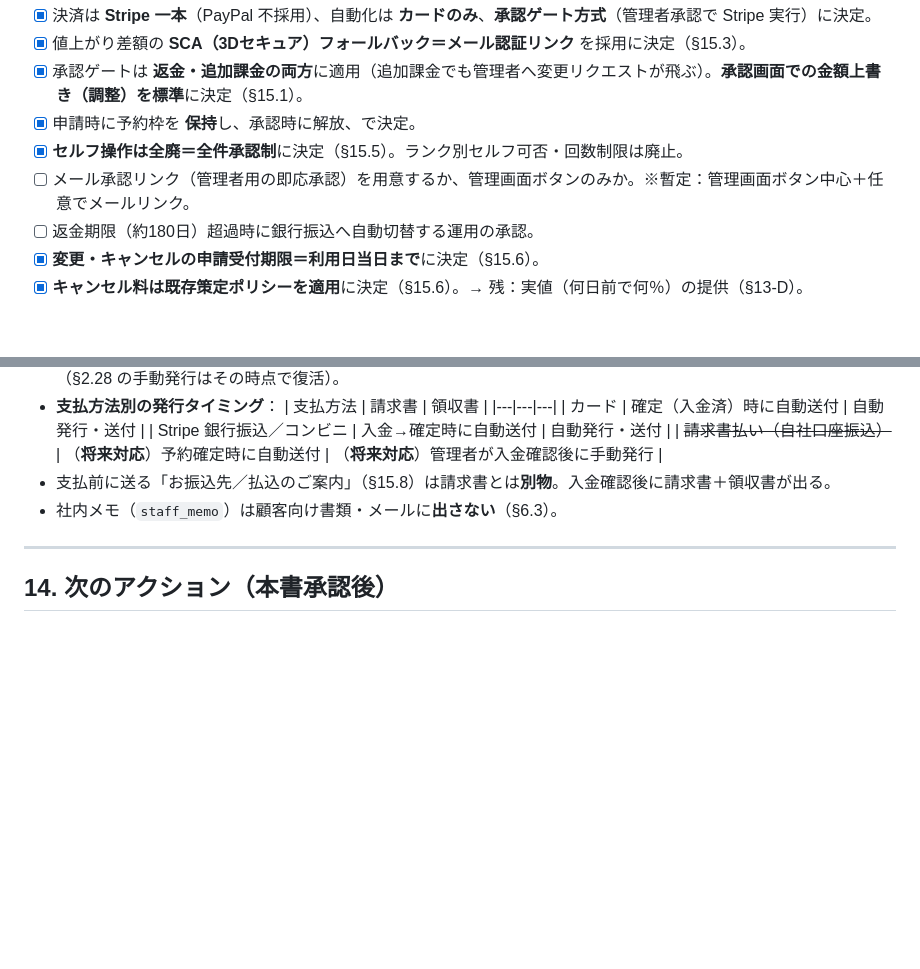
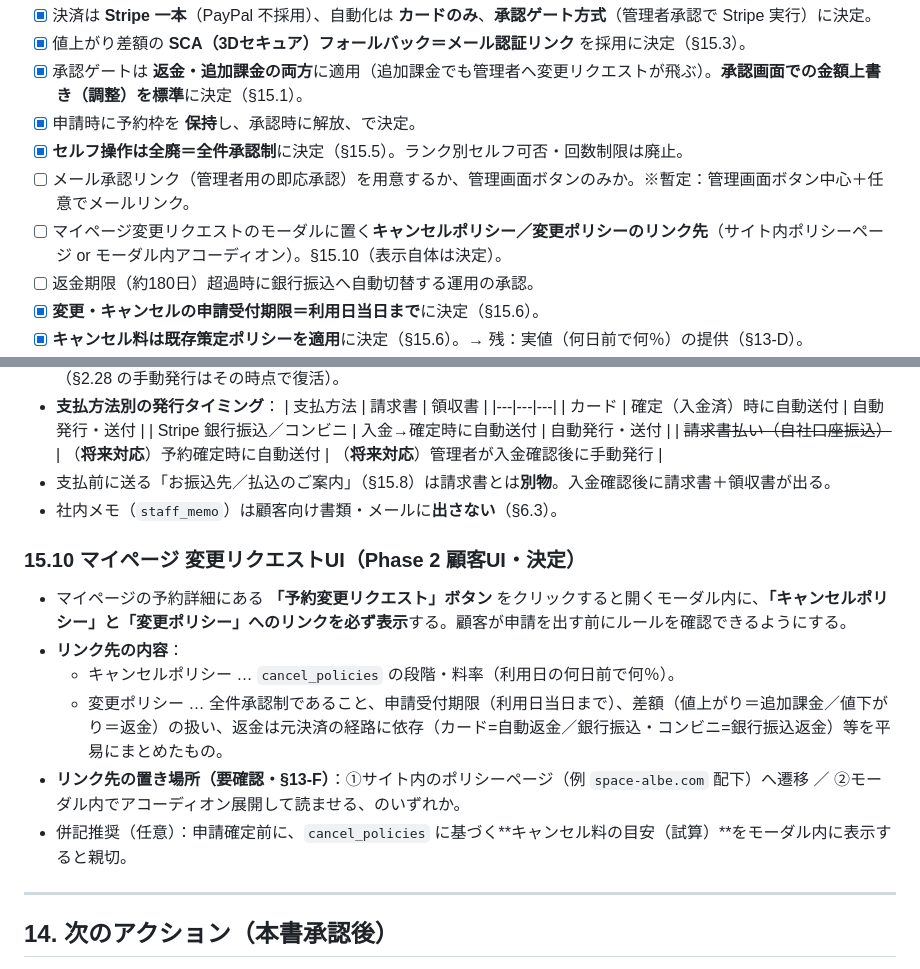
Before and after one commit to firstcreate-kito/rentalspacealbe, a Markdown page: booking/docs/implementation-design.md, 2 parts joined by grey strips. GitHub-like rendering; blank space fills up the shorter version.

Commit message:
Add policy links in mypage change-request modal (Phase 2 UI)
- §15.10: マイページの「予約変更リクエスト」モーダルに、キャンセルポリシー・
  変更ポリシーへのリンクを必ず表示する要件を追加。リンク先の内容（cancel_policies
  段階/料率・承認制/受付期限/差額返金の扱い）と、リンク先設置場所の要確認を明記
- §13-F にリンク先設置場所の要確認を追加

Co-Authored-By: Claude Opus 4.8 <noreply@anthropic.com>
Claude-Session: https://claude.ai/code/session_016ekJcJ9sVKThDofCmtRKaT

```diff
--- a/booking/docs/implementation-design.md
+++ b/booking/docs/implementation-design.md
@@ -417,6 +417,7 @@ GCal 実 API（モックで代替）、管理画面 UI、サイネージ UI、St
 - [x] 申請時に予約枠を **保持**し、承認時に解放、で決定。
 - [x] **セルフ操作は全廃＝全件承認制**に決定（§15.5）。ランク別セルフ可否・回数制限は廃止。
 - [ ] メール承認リンク（管理者用の即応承認）を用意するか、管理画面ボタンのみか。※暫定：管理画面ボタン中心＋任意でメールリンク。
+- [ ] マイページ変更リクエストのモーダルに置く**キャンセルポリシー／変更ポリシーのリンク先**（サイト内ポリシーページ or モーダル内アコーディオン）。§15.10（表示自体は決定）。
 - [ ] 返金期限（約180日）超過時に銀行振込へ自動切替する運用の承認。
 - [x] **変更・キャンセルの申請受付期限＝利用日当日まで**に決定（§15.6）。
 - [x] **キャンセル料は既存策定ポリシーを適用**に決定（§15.6）。→ 残：実値（何日前で何％）の提供（§13-D）。
@@ -519,6 +520,15 @@ GCal 実 API（モックで代替）、管理画面 UI、サイネージ UI、St
 - 支払前に送る「お振込先／払込のご案内」（§15.8）は請求書とは**別物**。入金確認後に請求書＋領収書が出る。
 - 社内メモ（`staff_memo`）は顧客向け書類・メールに**出さない**（§6.3）。
 
+### 15.10 マイページ 変更リクエストUI（Phase 2 顧客UI・決定）
+
+- マイページの予約詳細にある **「予約変更リクエスト」ボタン** をクリックすると開くモーダル内に、**「キャンセルポリシー」と「変更ポリシー」へのリンクを必ず表示**する。顧客が申請を出す前にルールを確認できるようにする。
+- **リンク先の内容**：
+  - キャンセルポリシー … `cancel_policies` の段階・料率（利用日の何日前で何％）。
+  - 変更ポリシー … 全件承認制であること、申請受付期限（利用日当日まで）、差額（値上がり＝追加課金／値下がり＝返金）の扱い、返金は元決済の経路に依存（カード=自動返金／銀行振込・コンビニ=銀行振込返金）等を平易にまとめたもの。
+- **リンク先の置き場所（要確認・§13-F）**：①サイト内のポリシーページ（例 `space-albe.com` 配下）へ遷移 ／ ②モーダル内でアコーディオン展開して読ませる、のいずれか。
+- 併記推奨（任意）：申請確定前に、`cancel_policies` に基づく**キャンセル料の目安（試算）**をモーダル内に表示すると親切。
+
 ---
 
 ## 14. 次のアクション（本書承認後）
```
